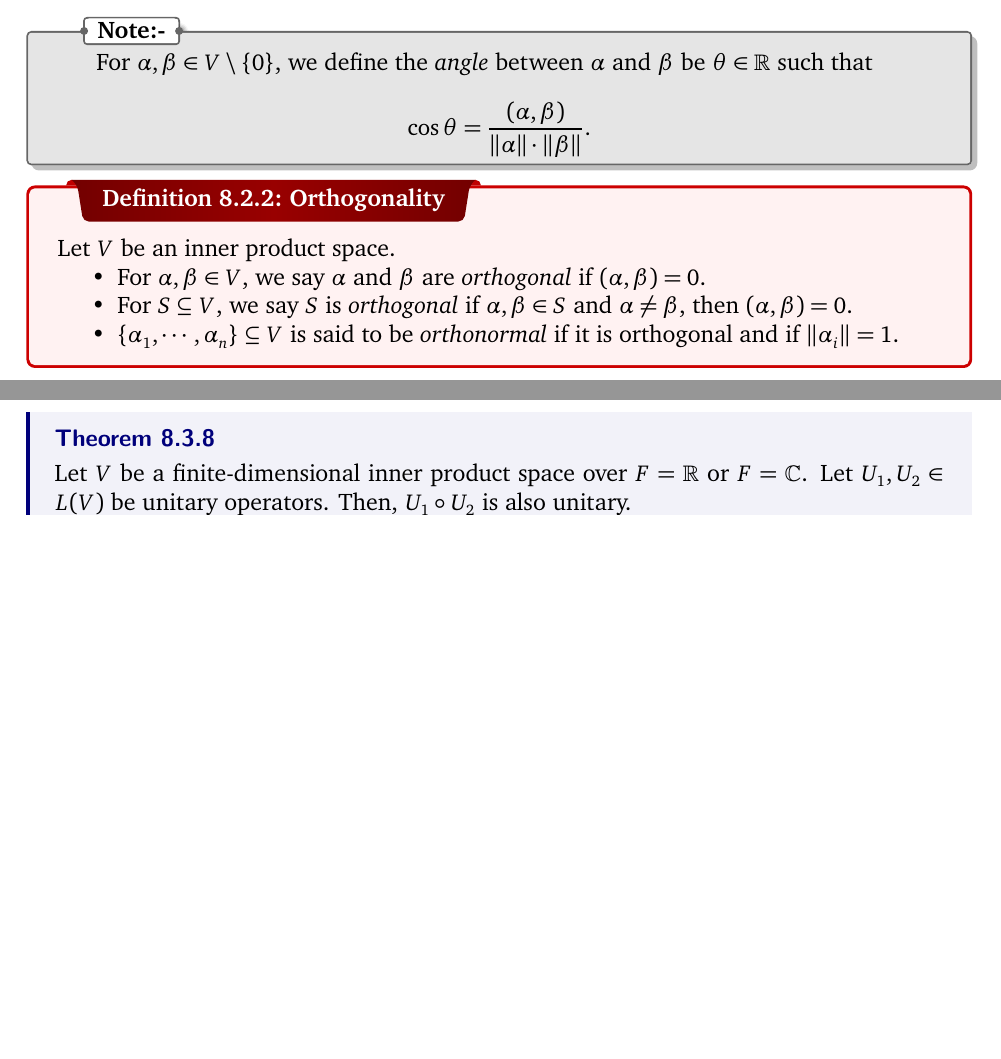
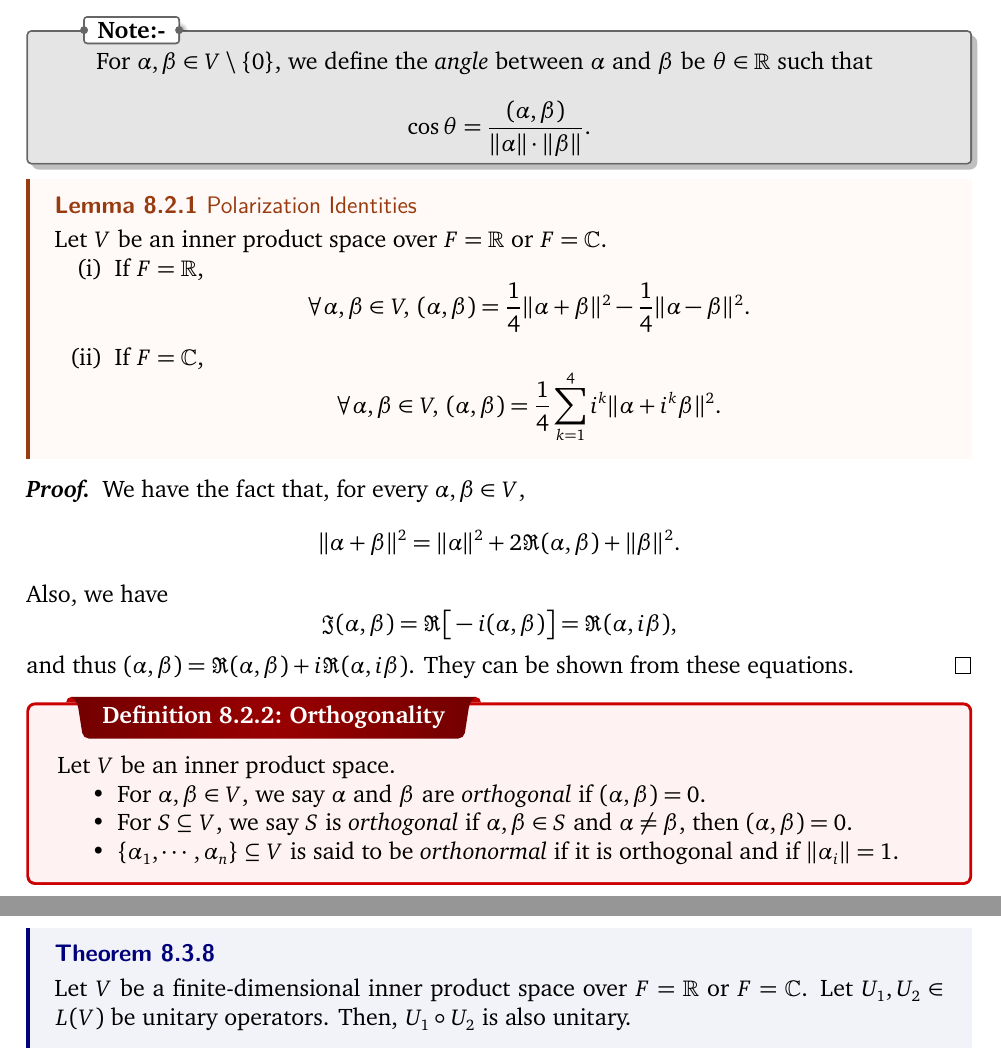
Before and after one commit to A-H4NU/kaist-math-notes, a LaTeX thesis (MAS212/MAS212_Note.tex, which reads MAS212/chapters/chapter8.tex): two parts of pages 46 and 51 of 54 before the commit and two parts of pages 46 and 52 of 54 after it, joined at a grey line, cut so that both start at the same text, the shorter picture padded with empty space. The pictures show the PDF file MAS212/MAS212_Note.pdf that the author committed with the source.

Commit message:
typo fix

```diff
--- a/MAS212/chapters/chapter8.tex
+++ b/MAS212/chapters/chapter8.tex
@@ -134,6 +134,28 @@
     \[
         \cos \theta = \frac{(\alpha, \beta)}{\|\alpha\| \cdot \|\beta\|}.
     \]
+}
+
+\mlemma[polarIdentity]{Polarization Identities}{
+    Let \(V\) be an inner product space over \(F = \RR\) or \(F = \CC\).
+    \begin{enumerate}[nolistsep, label=(\roman*)]
+        \ii If \(F = \RR\), \[\fall \alpha, \beta \in V,\:
+            (\alpha, \beta) = \frac{1}{4} \|\alpha + \beta\|^2 - \frac{1}{4} \|\alpha - \beta\|^2.\]
+        \ii If \(F = \CC\), \[\fall \alpha, \beta \in V,\:
+            (\alpha, \beta) = \frac{1}{4} \sum_{k=1}^{4} i^k \|\alpha + i^k \beta\|^2.\]
+    \end{enumerate}
+}
+\pf{Proof}{
+    We have the fact that, for every \(\alpha, \beta \in V\),
+    \[
+        \|\alpha + \beta\|^2 = \|\alpha\|^2 + 2 \Re (\alpha, \beta) + \|\beta\|^2.
+    \]
+    Also, we have
+    \[
+        \Im (\alpha, \beta) = \Re \big[-i (\alpha, \beta)\big] = \Re (\alpha, i \beta),
+    \]
+    and thus \((\alpha, \beta) = \Re (\alpha, \beta) + i \Re (\alpha, i \beta)\).
+    They can be shown from these equations.
 }
 
 \dfn{Orthogonality}{
```
Also changed, not shown: MAS212/MAS212_Note.pdf, MAS212/chapters/chapter8.tex (2 more changed lines).
